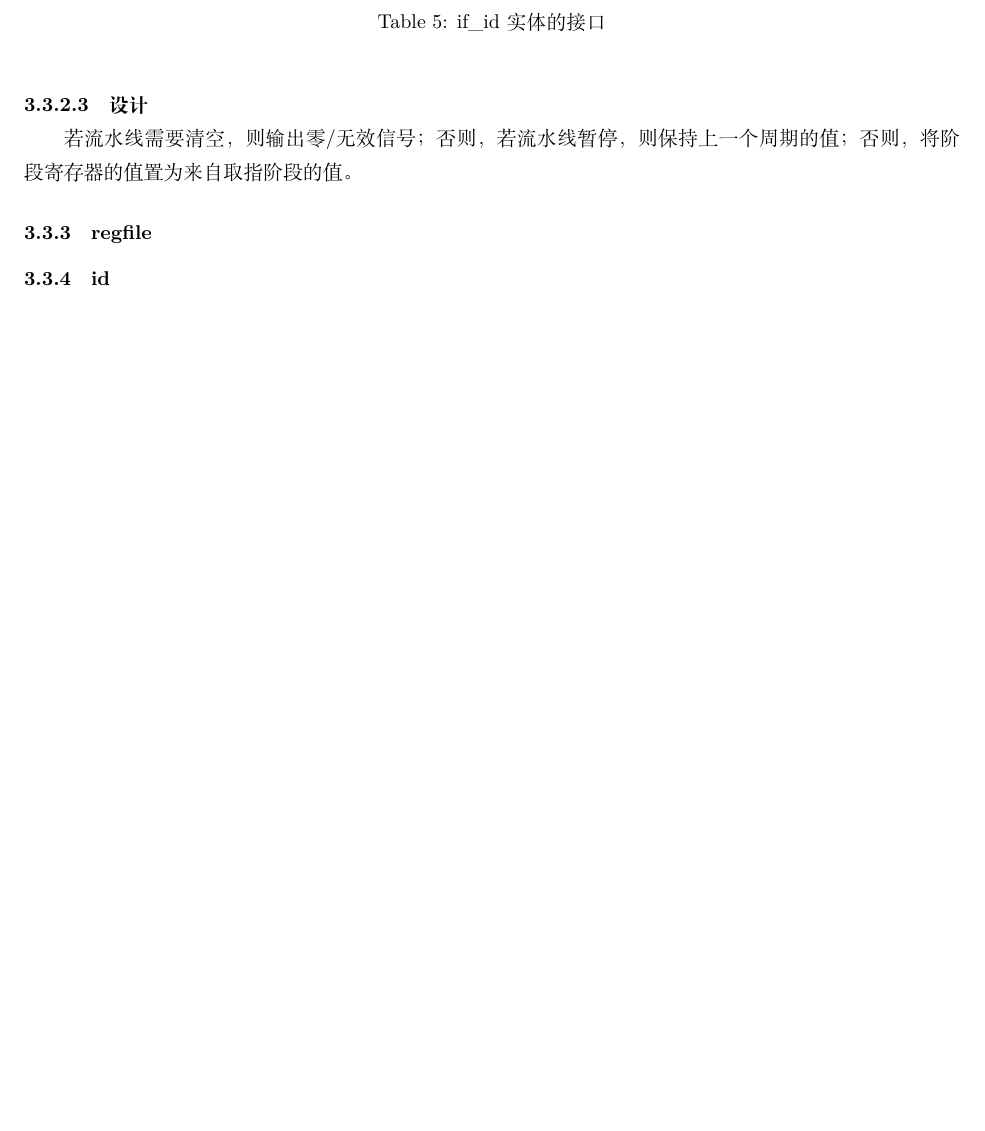
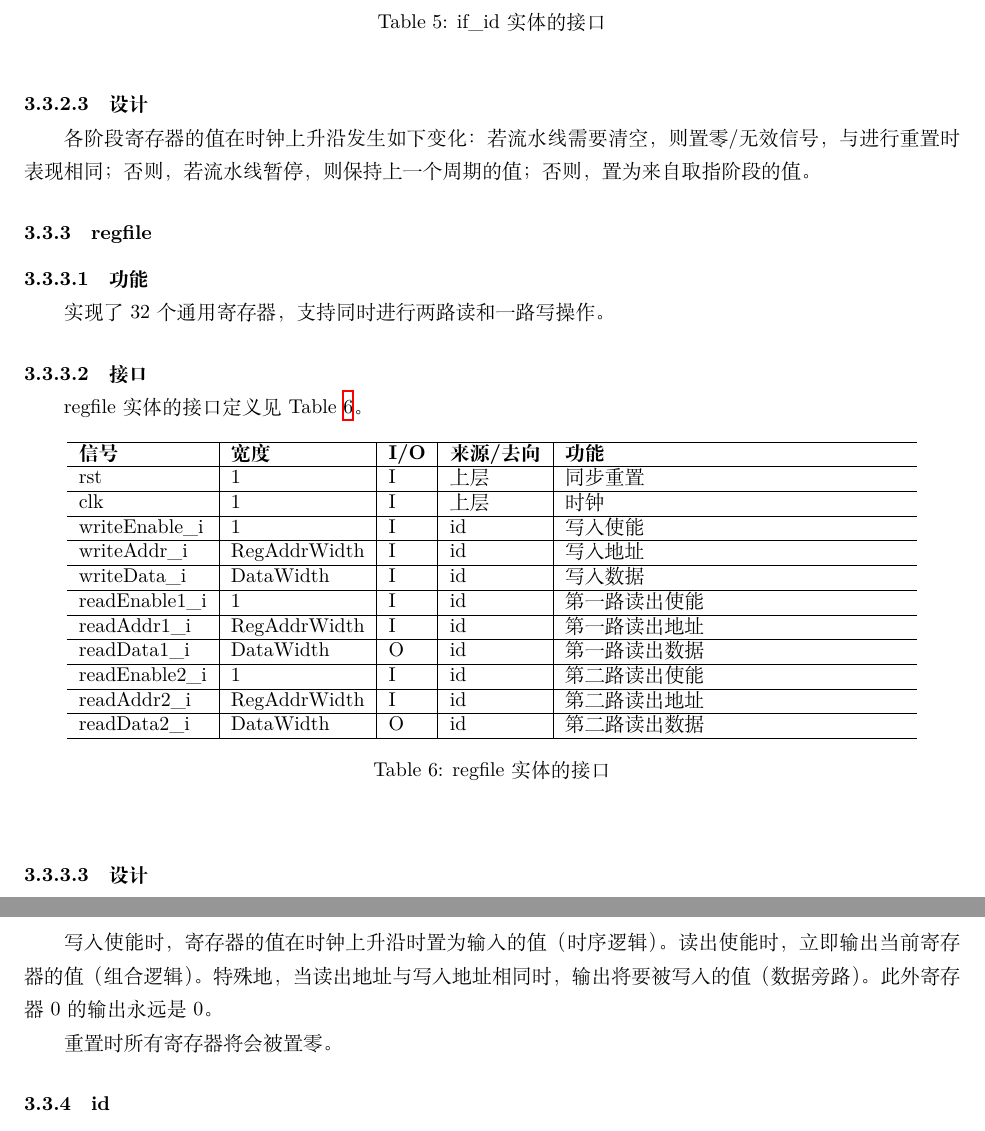
Before and after one commit to oscourse-tsinghua/OS2018spring-projects-g05, a LaTeX document (设计文档/设计文档.tex): part of page 8 of 8 before the commit and two parts of pages 8 and 9 of 9 after it, the two joined at a grey line, cut so that both start at the same text, the shorter picture padded with empty space. Compiled offline with XeLaTeX.

Commit message:
regfile doc

```diff
--- a/设计文档/设计文档.tex
+++ b/设计文档/设计文档.tex
@@ -280,9 +283,46 @@ if\_id实体的接口定义见Table~\ref{tb:ifid-interface}。
 
 \paragraph{设计}\mbox{}
 
-若流水线需要清空，则输出零/无效信号；否则，若流水线暂停，则保持上一个周期的值；否则，将阶段寄存器的值置为来自取指阶段的值。
+各阶段寄存器的值在时钟上升沿发生如下变化：若流水线需要清空，则置零/无效信号，与进行重置时表现相同；否则，若流水线暂停，则保持上一个周期的值；否则，置为来自取指阶段的值。
 
 \subsubsection{regfile}
+
+\paragraph{功能}\mbox{}
+
+实现了32个通用寄存器，支持同时进行两路读和一路写操作。
+
+\paragraph{接口}\mbox{}
+
+regfile实体的接口定义见Table~\ref{tb:regfile-interface}。
+\begin{table}[!htb]
+\begin{center}
+\begin{tabular*}{15cm}{l|l|l|l|p{5cm}}
+\hline
+\textbf{信号}&\textbf{宽度}&\textbf{I/O}&\textbf{来源/去向}&\textbf{功能} \\
+\hline rst                     & 1                      & I     & 上层          & 同步重置 \\
+\hline clk                     & 1                      & I     & 上层          & 时钟 \\
+\hline writeEnable\_i          & 1                      & I     & id            & 写入使能 \\
+\hline writeAddr\_i            & RegAddrWidth           & I     & id            & 写入地址 \\
+\hline writeData\_i            & DataWidth              & I     & id            & 写入数据 \\
+\hline readEnable1\_i          & 1                      & I     & id            & 第一路读出使能 \\
+\hline readAddr1\_i            & RegAddrWidth           & I     & id            & 第一路读出地址 \\
+\hline readData1\_i            & DataWidth              & O     & id            & 第一路读出数据 \\
+\hline readEnable2\_i          & 1                      & I     & id            & 第二路读出使能 \\
+\hline readAddr2\_i            & RegAddrWidth           & I     & id            & 第二路读出地址 \\
+\hline readData2\_i            & DataWidth              & O     & id            & 第二路读出数据 \\
+\hline
+\end{tabular*}
+\caption{regfile实体的接口}
+\label{tb:regfile-interface}
+\end{center}
+\end{table}
+
+\paragraph{设计}\mbox{}
+
+写入使能时，寄存器的值在时钟上升沿时置为输入的值（时序逻辑）。读出使能时，立即输出当前寄存器的值（组合逻辑）。特殊地，当读出地址与写入地址相同时，输出将要被写入的值（数据旁路）。此外寄存器0的输出永远是0。
+
+重置时所有寄存器将会被置零。
+
 \subsubsection{id}
 \subsubsection{id\_ex}
 \subsubsection{ex}
```
Also changed, not shown: 设计文档/设计文档.tex (3 more changed lines).
